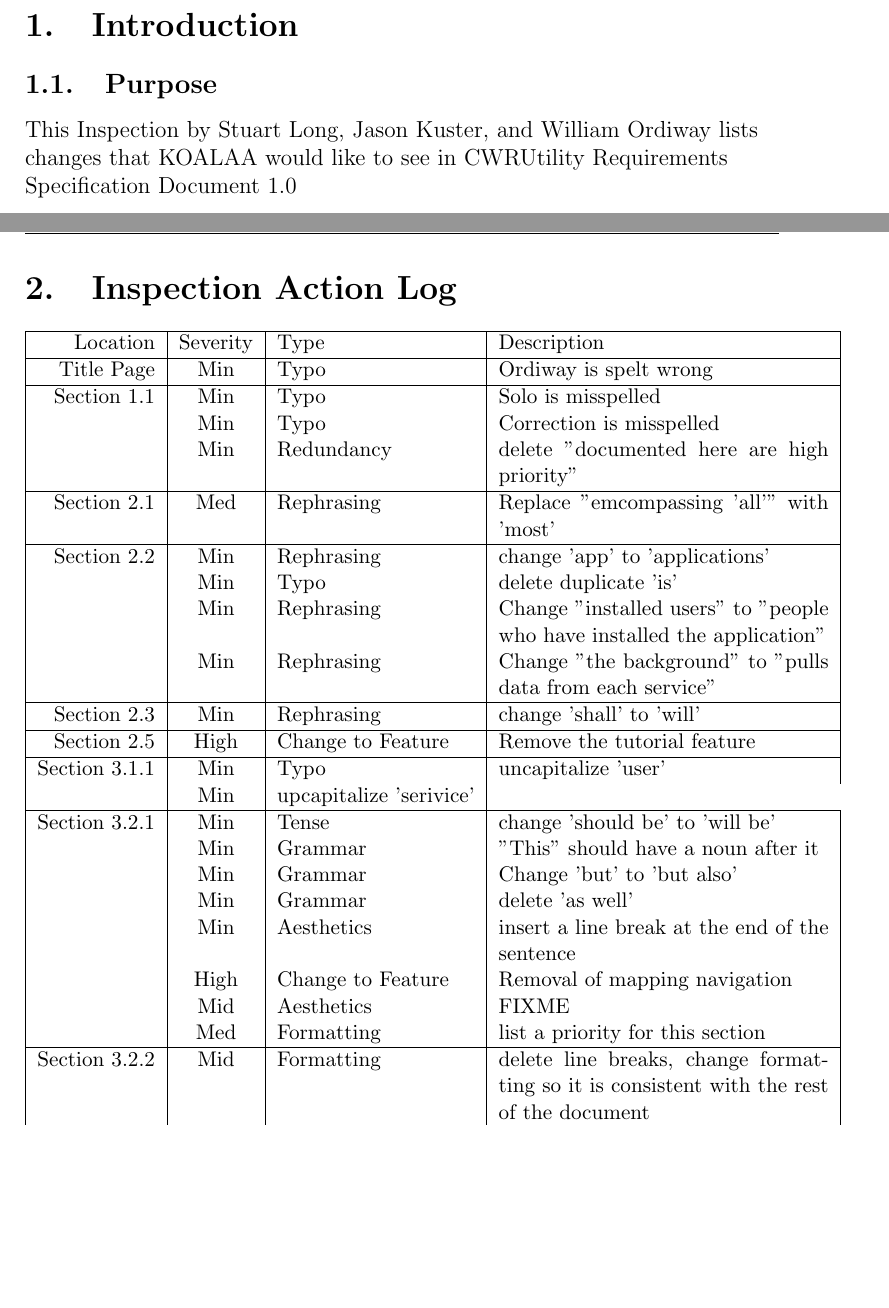
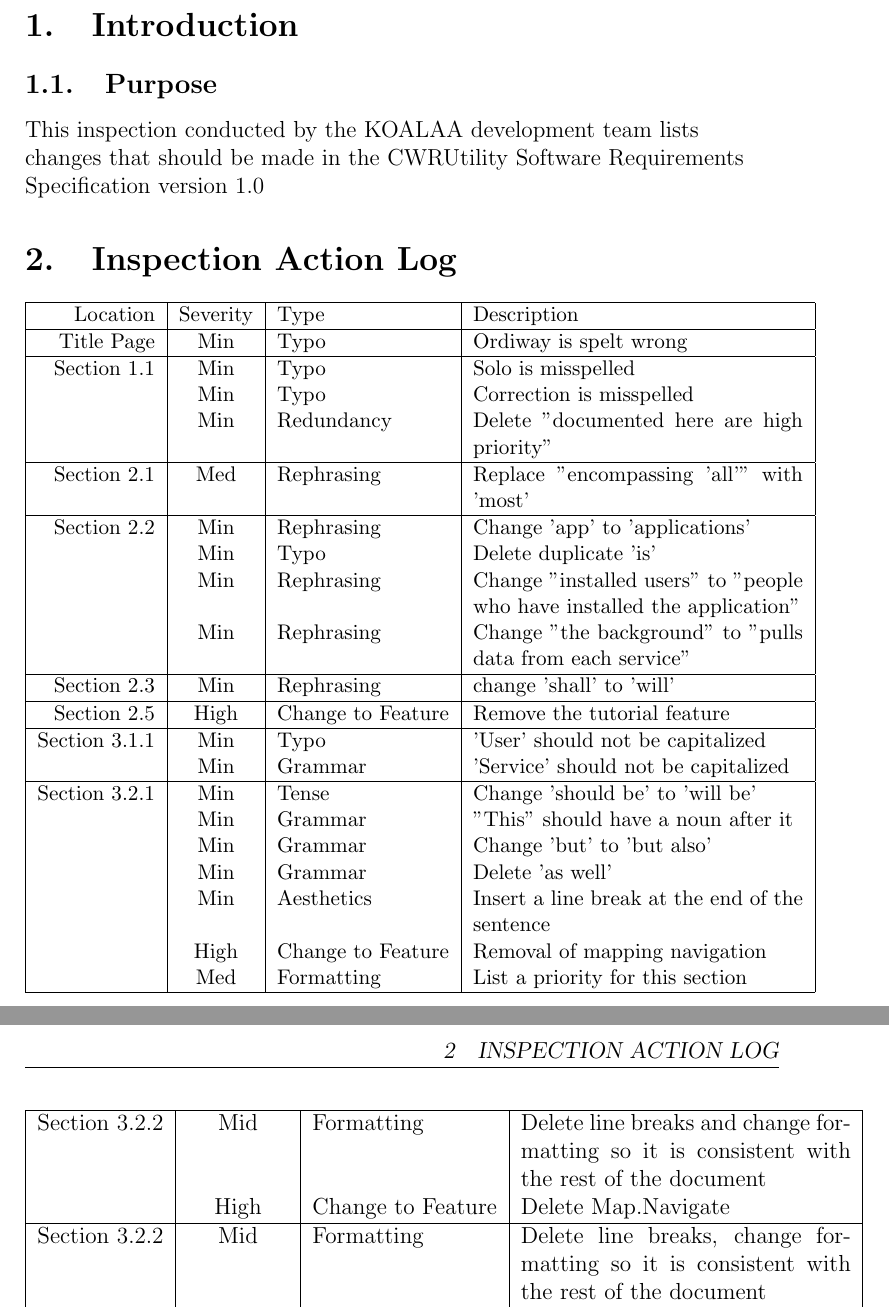
Before and after one commit to jasonkuster/EECS-393, a LaTeX document (SRS/InspectionReport1.0.tex): two parts of pages 2 and 3 of 4 before the commit and two parts of pages 2 and 3 of 3 after it, joined at a grey line, cut so that both start at the same text, the shorter picture padded with empty space. Compiled offline with pdfLaTeX.

Commit message:
Fixed some small errors in IR

```diff
--- a/SRS/InspectionReport1.0.tex
+++ b/SRS/InspectionReport1.0.tex
@@ -32,7 +32,7 @@
 \begin{flushleft}
 \section{Introduction}
 \subsection{Purpose}
-This Inspection by Stuart Long, Jason Kuster, and William Ordiway lists changes that KOALAA would like to see in CWRUtility Requirements Specification Document 1.0
+This inspection conducted by the KOALAA development team lists changes that should be made in the CWRUtility Software Requirements Specification version 1.0
 \section{Inspection Action Log}
 
 {\small
@@ -44,12 +44,12 @@
     \hline
   Section 1.1 & Min & Typo & Solo is misspelled \\
    & Min & Typo & Correction is misspelled \\
-   & Min & Redundancy  &  delete "documented here are high priority" \\
+   & Min & Redundancy  &  Delete "documented here are high priority" \\
   \hline
-  Section 2.1 & Med & Rephrasing & Replace "emcompassing 'all'" with 'most'\\
+  Section 2.1 & Med & Rephrasing & Replace "encompassing 'all'" with 'most'\\
   \hline
-  Section 2.2 & Min & Rephrasing & change 'app' to 'applications'\\
-    & Min & Typo & delete duplicate 'is'\\
+  Section 2.2 & Min & Rephrasing & Change 'app' to 'applications'\\
+    & Min & Typo & Delete duplicate 'is'\\
     & Min & Rephrasing & Change "installed users" to "people who have installed the application"\\
     & Min & Rephrasing & Change "the background" to "pulls data from each service"\\
 \hline
@@ -57,17 +57,14 @@
 	\hline
 	Section 2.5 & High & Change to Feature & Remove the tutorial feature\\
 	\hline
-Section 3.1.1 & Min & Typo & uncapitalize 'user'\\
- & Min & upcapitalize 'serivice'\\
+Section 3.1.1 & Min & Typo & 'User' should not be capitalized\\
+ & Min & Grammar & 'Service' should not be capitalized\\
 \hline
-Section 3.2.1 & Min & Tense & change 'should be' to 'will be'\\
+Section 3.2.1 & Min & Tense & Change 'should be' to 'will be'\\
 & Min & Grammar & "This" should have a noun after it\\
 & Min & Grammar & Change 'but' to 'but also'\\
-& Min & Grammar & delete 'as well'\\
-& Min & Aesthetics & insert a line break at the end of the sentence\\
+& Min & Grammar & Delete 'as well'\\
+& Min & Aesthetics & Insert a line break at the end of the sentence\\
 & High & Change to Feature & Removal of mapping navigation\\
-& Mid & Aesthetics & FIXME \\
-& Med & Formatting & list a priority for this section\\
+& Med & Formatting & List a priority for this section\\
 \hline
-Section 3.2.2 & Mid & Formatting & delete line breaks, change formatting so it is consistent with the rest of the document\\
- & High & Change to Feature & Delete Map.Navigate\\
@@ -81,3 +74,5 @@
 
 \begin{tabular}{|r|c|l|p{6cm}|}
 \hline
+Section 3.2.2 & Mid & Formatting & Delete line breaks and change formatting so it is consistent with the rest of the document\\
+ & High & Change to Feature & Delete Map.Navigate\\
@@ -88,2 +79,3 @@
 \hline
-Section 3.4.1 & Min & Rephrasing & change 'location' to 'locations'\\
+Section 3.2.2 & Mid & Formatting & Delete line breaks, change formatting so it is consistent with the rest of the document\\
+ & High & Change to Feature & Delete Map.Navigate\\
```
Also changed, not shown: SRS/Software Requirement Specification.tex (+1 -3 lines), SRS/InspectionReport1.0.tex (33 more changed lines).
